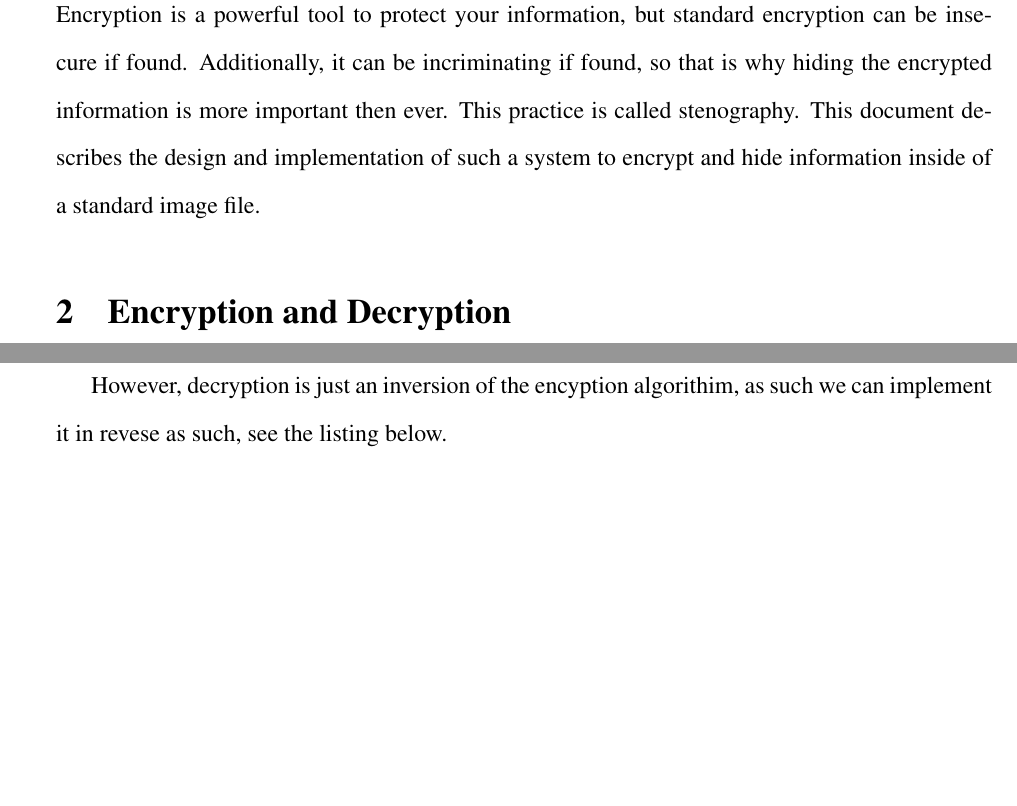
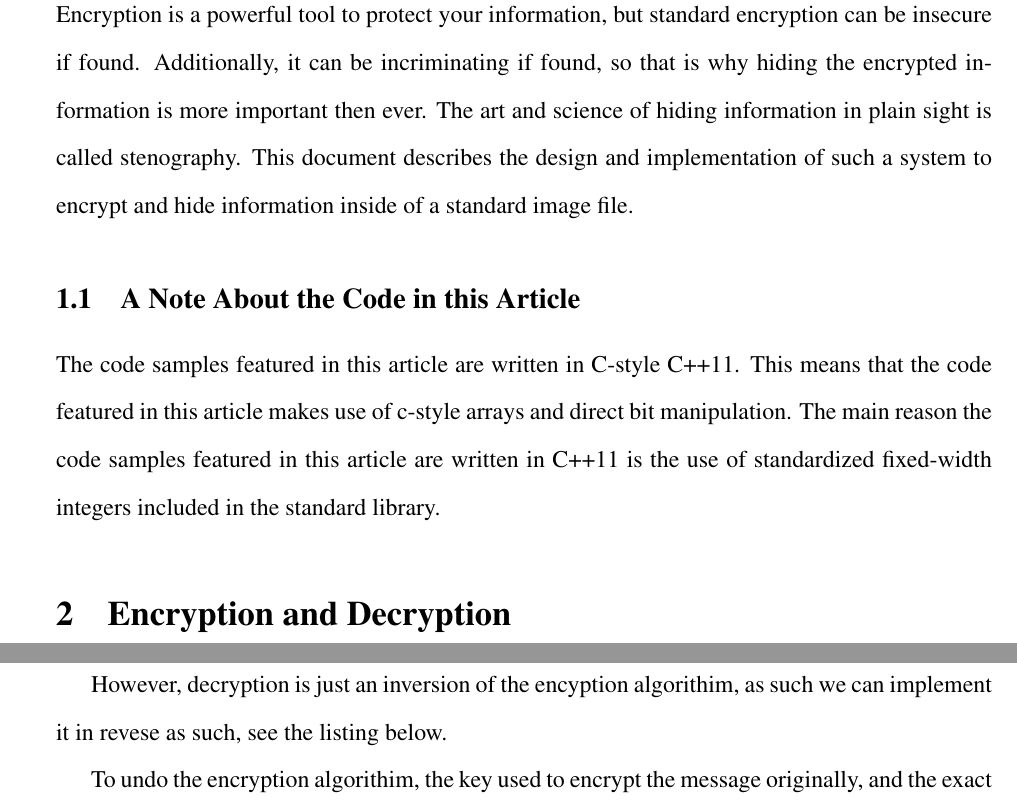
Before and after one commit to HSchmale16/ImageEncryption, a LaTeX paper (article/Encryption.tex): two parts of pages 3 and 6 of 7, joined at a grey line, cut so that both start at the same text, the shorter picture padded with empty space. Compiled offline with pdfLaTeX.

Commit message:
A code note
* A code note to the article

```diff
--- a/article/Encryption.tex
+++ b/article/Encryption.tex
@@ -58,9 +58,17 @@
   Encryption is a powerful tool to protect your information, but standard
   encryption can be insecure if found. Additionally, it can be incriminating
   if found, so that is why hiding the encrypted information is more important
-  then ever. This practice is called stenography. This document describes the
-  design and implementation of such a system to encrypt and hide information
-  inside of a standard image file.
+  then ever. The art and science of hiding information in plain sight is
+  called stenography. This document describes the design and implementation
+  of such a system to encrypt and hide information inside of a standard
+  image file.
+
+  \subsection{A Note About the Code in this Article}
+    The code samples featured in this article are written in C-style C++11.
+    This means that the code featured in this article makes use of c-style
+    arrays and direct bit manipulation. The main reason the code samples
+    featured in this article are written in C++11 is the use of standardized
+    fixed-width integers included in the standard library.
 
 \section{Encryption and Decryption}
   The encryption used in this system is a simple XOR rotation cipher.
```
Also changed, not shown: 1 other file.
